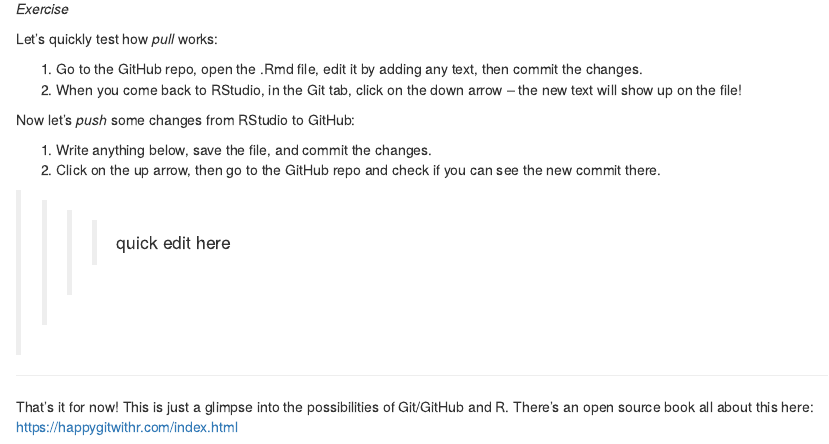
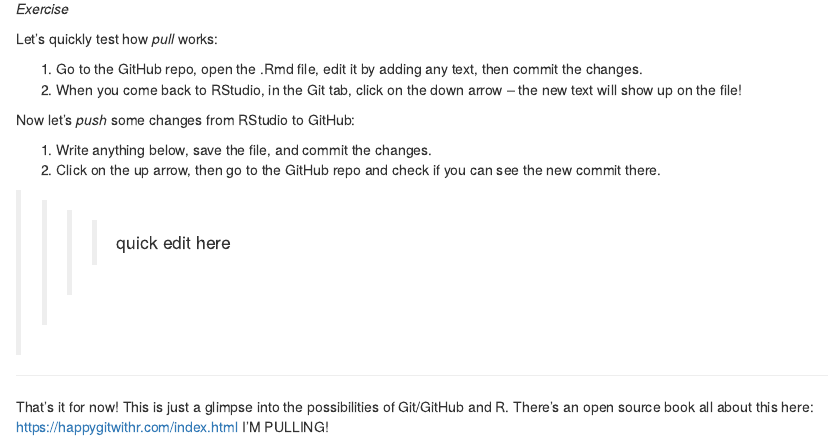
Before and after one commit to h-akef/GitHub-R, an R Markdown document (GitHub_Demo.Rmd): the page in a window 1100 px wide, from 2920 px down. Rendered offline with R 4.5, knitr and Pandoc, with nearby package versions; some code elsewhere in the file could not run offline.

Commit message:
Update GitHub_Demo.Rmd

```diff
--- a/GitHub_Demo.Rmd
+++ b/GitHub_Demo.Rmd
@@ -196,3 +196,4 @@ Now let's *push* some changes from RStudio to GitHub:
 *******
 
 That's it for now! This is just a glimpse into the possibilities of Git/GitHub and R. There's an open source book all about this here: https://happygitwithr.com/index.html
+I'M PULLING!
```
